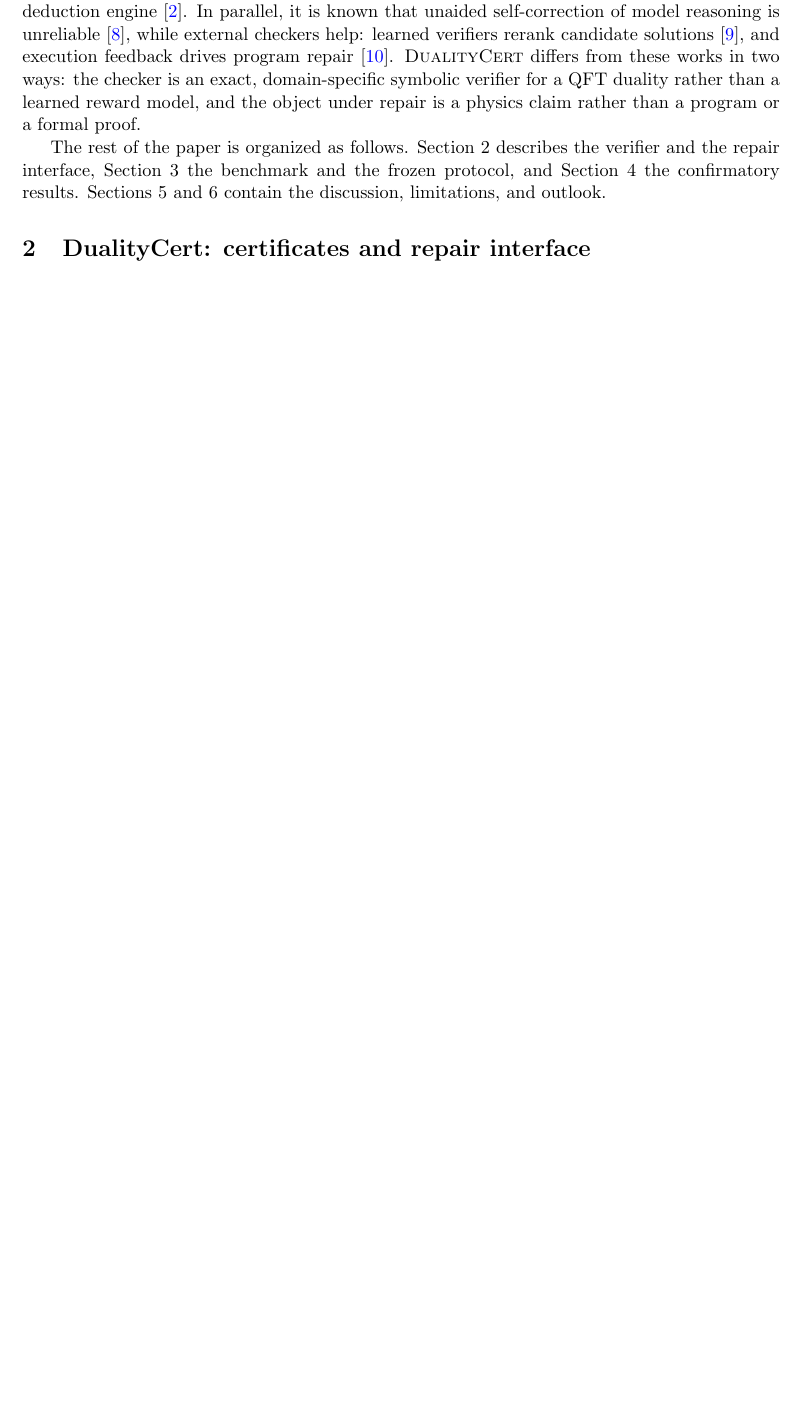
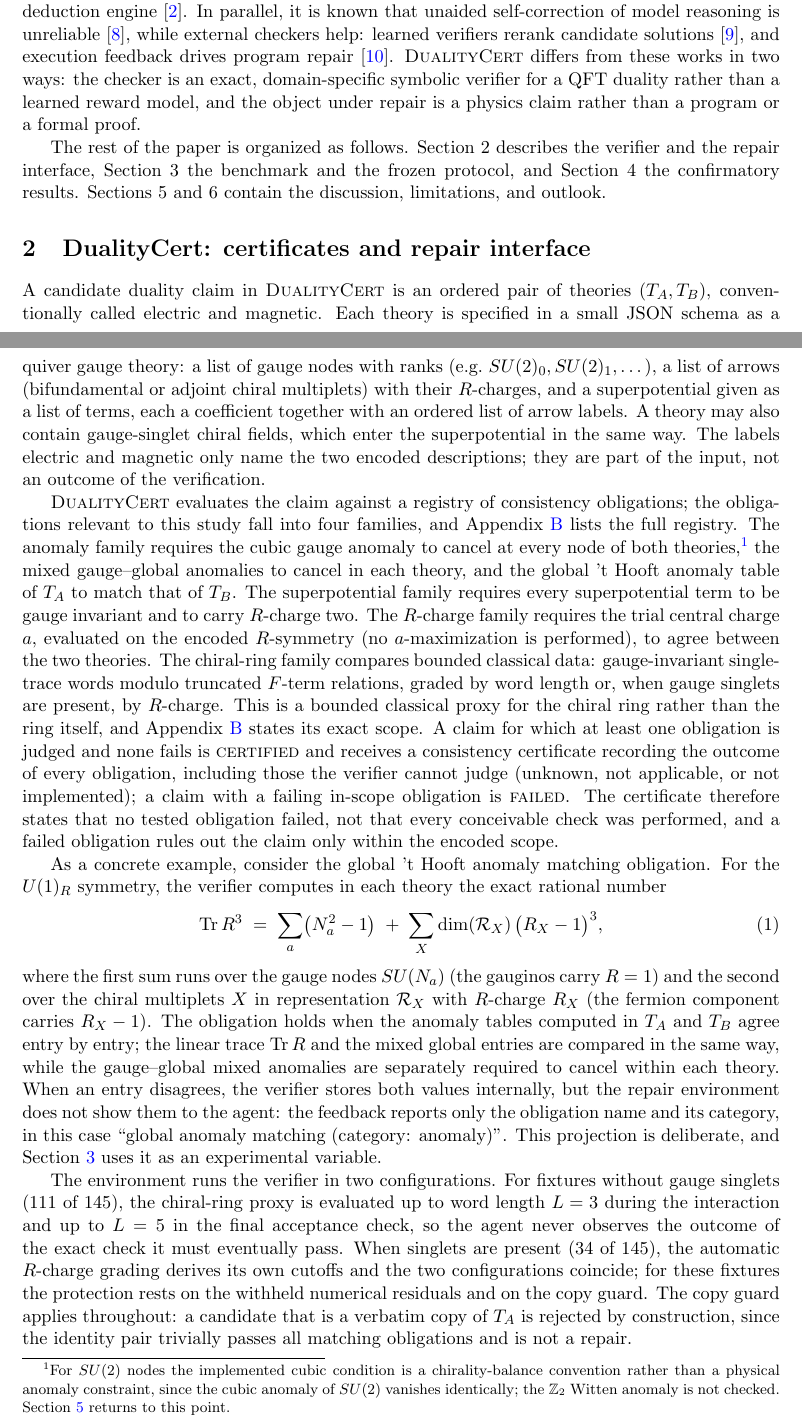
Before and after one commit to xingyang-yu/QFTCert, a LaTeX paper (paper/main.tex): part of page 2 of 6 before the commit and two parts of pages 2 and 3 of 7 after it, the two joined at a grey line, cut so that both start at the same text, the shorter picture padded with empty space. Compiled offline with pdfLaTeX.

Commit message:
paper: section 2 (system) + adversarial prose-review fixes for sections 1-2
First machine-review pass (fresh Codex physics-review session) found 5
blockers + 7 flags: prose now matches code truth (CERTIFIED = no tested
obligation fails; chiral ring = bounded classical single-trace proxy;
L=3/L=5 split 111 singlet-free vs 34 coinciding R-graded; SU(2) cubic =
chirality-balance convention with Witten-anomaly disclosure footnote;
consistency-certified seed pairs; softened literature claims). Re-verify
verdict: both sections CLEAN-FOR-AUTHOR. Witten parity check and
conservative certificate gating deferred to system v2 (frozen data).

Co-Authored-By: Claude Opus 4.8 <noreply@anthropic.com>

```diff
--- a/paper/main.tex
+++ b/paper/main.tex
@@ -158,0 +150,74 @@ projection / strict final judge), pattern not framework.}
+A candidate duality claim in \dualitycert{} is an ordered pair of
+theories $(T_A, T_B)$, conventionally called electric and magnetic.
+Each theory is specified in a small JSON schema as a quiver gauge
+theory: a list of gauge nodes with ranks (e.g.\ $SU(2)_0, SU(2)_1,
+\dots$), a list of arrows (bifundamental or adjoint chiral multiplets)
+with their $R$-charges, and a superpotential given as a list of terms,
+each a coefficient together with an ordered list of arrow labels. A
+theory may also contain gauge-singlet chiral fields, which enter the
+superpotential in the same way. The labels electric and magnetic only
+name the two encoded descriptions; they are part of the input, not an
+outcome of the verification.
+
+\dualitycert{} evaluates the claim against a registry of consistency
+obligations; the obligations relevant to this study fall into four
+families, and Appendix~\ref{app:verifier} lists the full registry. The
+anomaly family requires the cubic gauge anomaly to cancel at every node
+of both theories,\footnote{For $SU(2)$ nodes the implemented cubic
+condition is a chirality-balance convention rather than a physical
+anomaly constraint, since the cubic anomaly of $SU(2)$ vanishes
+identically; the $\mathbb{Z}_2$ Witten anomaly is not checked.
+Section~\ref{sec:discussion} returns to this point.} the mixed
+gauge--global anomalies to cancel in each theory, and the global
+'t~Hooft anomaly table of $T_A$ to match that of $T_B$. The
+superpotential family requires every superpotential term to be gauge
+invariant and to carry $R$-charge two. The $R$-charge family requires
+the trial central charge $a$, evaluated on the encoded $R$-symmetry
+(no $a$-maximization is performed), to agree between the two theories.
+The chiral-ring family compares bounded classical data: gauge-invariant
+single-trace words modulo truncated $F$-term relations, graded by word
+length or, when gauge singlets are present, by $R$-charge. This is a
+bounded classical proxy for the chiral ring rather than the ring
+itself, and Appendix~\ref{app:verifier} states its exact scope. A claim
+for which at least one obligation is judged and none fails is
+\textsc{certified} and receives a consistency certificate recording the
+outcome of every obligation, including those the verifier cannot judge
+(unknown, not applicable, or not implemented); a claim with a failing
+in-scope obligation is \textsc{failed}. The certificate therefore
+states that no tested obligation failed, not that every conceivable
+check was performed, and a failed obligation rules out the claim only
+within the encoded scope.
+
+As a concrete example, consider the global 't~Hooft anomaly matching
+obligation. For the $U(1)_R$ symmetry, the verifier computes in each
+theory the exact rational number
+\begin{equation}
+\operatorname{Tr} R^3 \;=\; \sum_{a} \bigl(N_a^2-1\bigr)
+\;+\; \sum_{X} \dim(\mathcal{R}_X)\,\bigl(R_X-1\bigr)^3 ,
+\label{eq:trR3}
+\end{equation}
+where the first sum runs over the gauge nodes $SU(N_a)$ (the gauginos
+carry $R=1$) and the second over the chiral multiplets $X$ in
+representation $\mathcal{R}_X$ with $R$-charge $R_X$ (the fermion
+component carries $R_X-1$). The obligation holds when the anomaly
+tables computed in $T_A$ and $T_B$ agree entry by entry; the linear
+trace $\operatorname{Tr} R$ and the mixed global entries are compared in
+the same way, while the gauge--global mixed anomalies are separately
+required to cancel within each theory. When an entry disagrees, the verifier stores both values
+internally, but the repair environment does not show them to the agent:
+the feedback reports only the obligation name and its category, in this
+case ``global anomaly matching (category: anomaly)''. This projection
+is deliberate, and Section~\ref{sec:design} uses it as an experimental
+variable.
+
+The environment runs the verifier in two configurations. For fixtures
+without gauge singlets (111 of 145), the chiral-ring proxy is evaluated
+up to word length $L=3$ during the interaction and up to $L=5$ in the
+final acceptance check, so the agent never observes the outcome of the
+exact check it must eventually pass. When singlets are present (34 of
+145), the automatic $R$-charge grading derives its own cutoffs and the
+two configurations coincide; for these fixtures the protection rests on
+the withheld numerical residuals and on the copy guard. The copy guard
+applies throughout: a candidate that is a verbatim copy of $T_A$ is
+rejected by construction, since the identity pair trivially passes all
+matching obligations and is not a repair.
```
Also changed, not shown: paper/PAPER_OUTLINE.md (+13 -3 lines), paper/main.tex (71 more changed lines).
